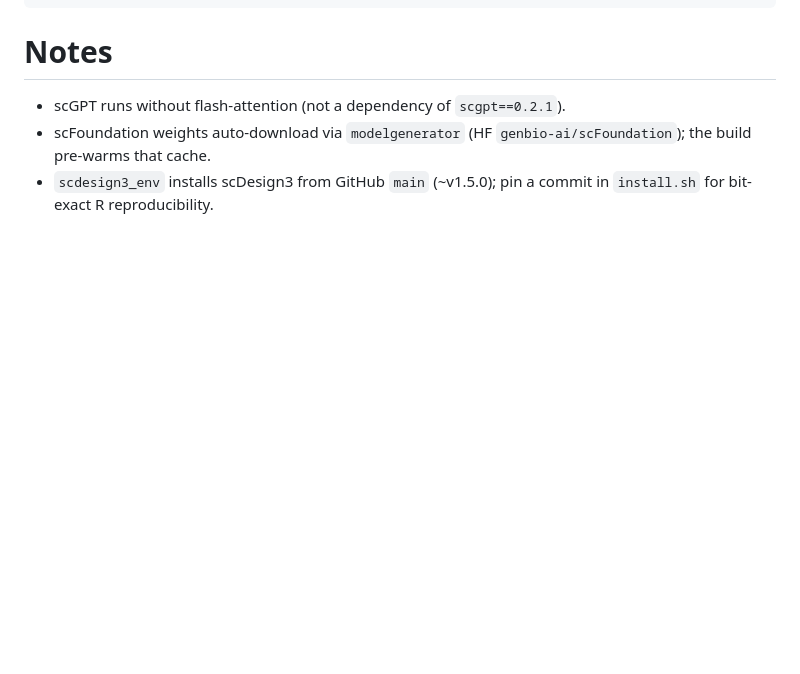
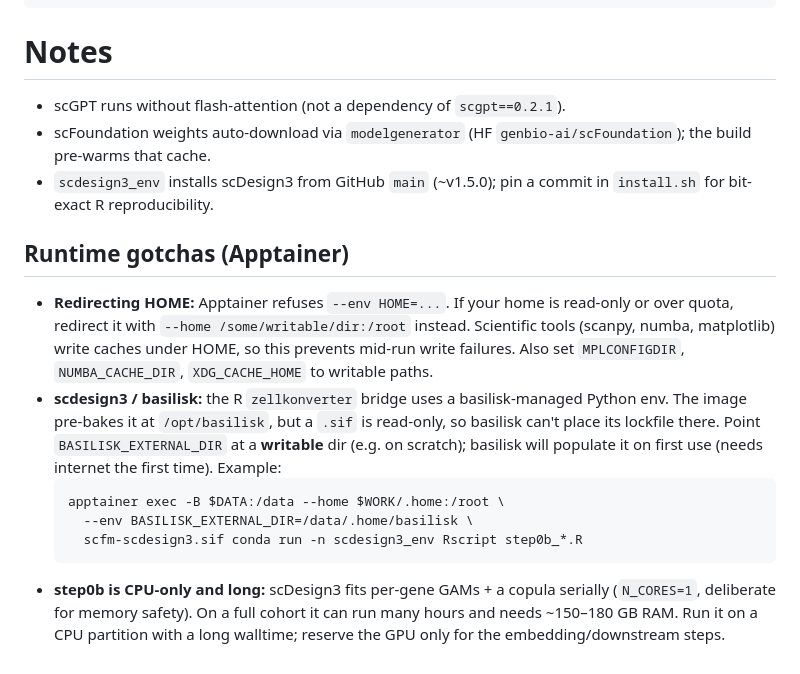
Before and after one commit to fpera0248/scfm-bias-asi2026, a Markdown page: CONTAINER.md, the part around the change. GitHub-like rendering; blank space fills up the shorter version.

Commit message:
CONTAINER.md: document Apptainer runtime gotchas (--home override, basilisk writable dir, step0b CPU/memory/walltime) learned from a full end-to-end run

````diff
--- a/CONTAINER.md
+++ b/CONTAINER.md
@@ -93,3 +93,23 @@ bash install.sh --full        # inside: build all four, fully pinned
   the build pre-warms that cache.
 - `scdesign3_env` installs scDesign3 from GitHub `main` (~v1.5.0); pin a commit in
   `install.sh` for bit-exact R reproducibility.
+
+## Runtime gotchas (Apptainer)
+
+- **Redirecting HOME:** Apptainer refuses `--env HOME=...`. If your home is read-only or
+  over quota, redirect it with `--home /some/writable/dir:/root` instead. Scientific tools
+  (scanpy, numba, matplotlib) write caches under HOME, so this prevents mid-run write
+  failures. Also set `MPLCONFIGDIR`, `NUMBA_CACHE_DIR`, `XDG_CACHE_HOME` to writable paths.
+- **scdesign3 / basilisk:** the R `zellkonverter` bridge uses a basilisk-managed Python env.
+  The image pre-bakes it at `/opt/basilisk`, but a `.sif` is read-only, so basilisk can't
+  place its lockfile there. Point `BASILISK_EXTERNAL_DIR` at a **writable** dir (e.g. on
+  scratch); basilisk will populate it on first use (needs internet the first time). Example:
+  ```
+  apptainer exec -B $DATA:/data --home $WORK/.home:/root \
+    --env BASILISK_EXTERNAL_DIR=/data/.home/basilisk \
+    scfm-scdesign3.sif conda run -n scdesign3_env Rscript step0b_*.R
+  ```
+- **step0b is CPU-only and long:** scDesign3 fits per-gene GAMs + a copula serially
+  (`N_CORES=1`, deliberate for memory safety). On a full cohort it can run many hours and
+  needs ~150–180 GB RAM. Run it on a CPU partition with a long walltime; reserve the GPU
+  only for the embedding/downstream steps.
````
